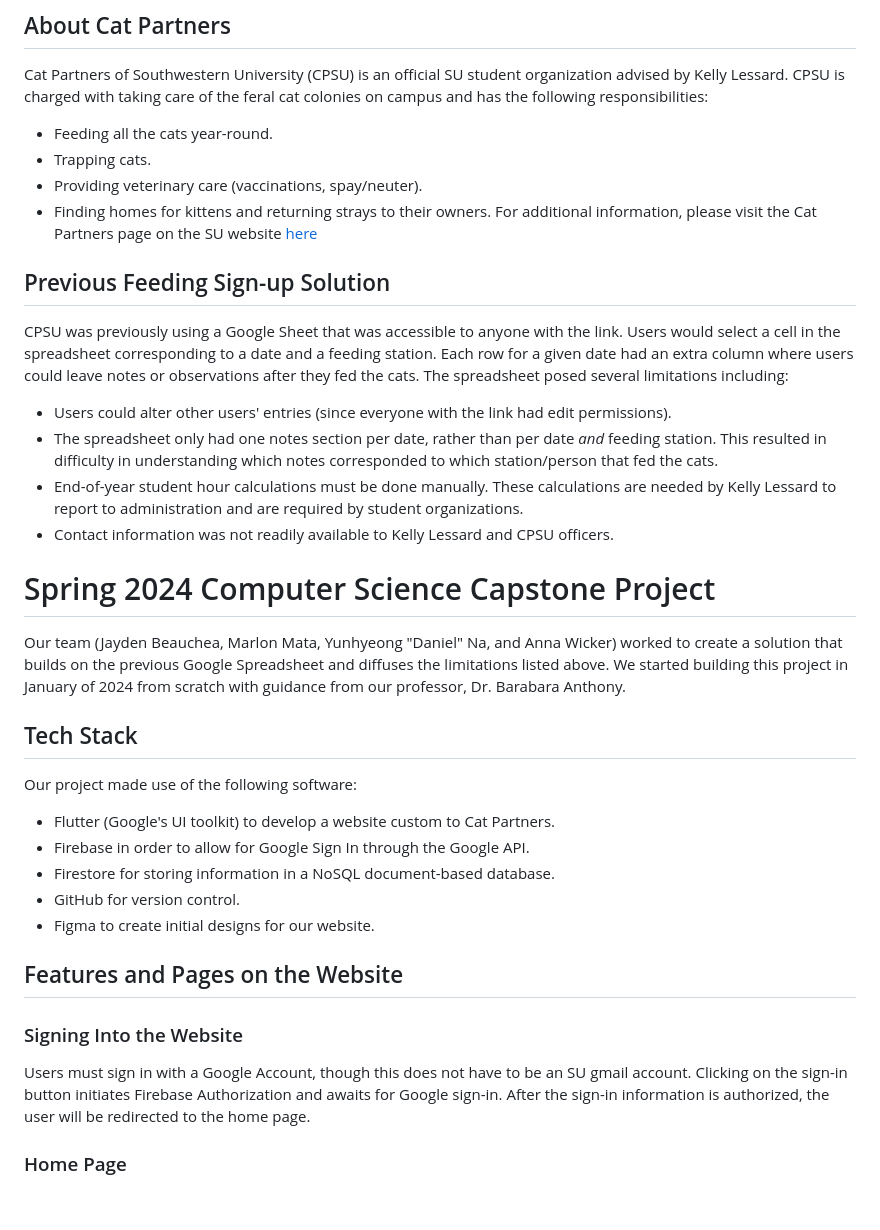
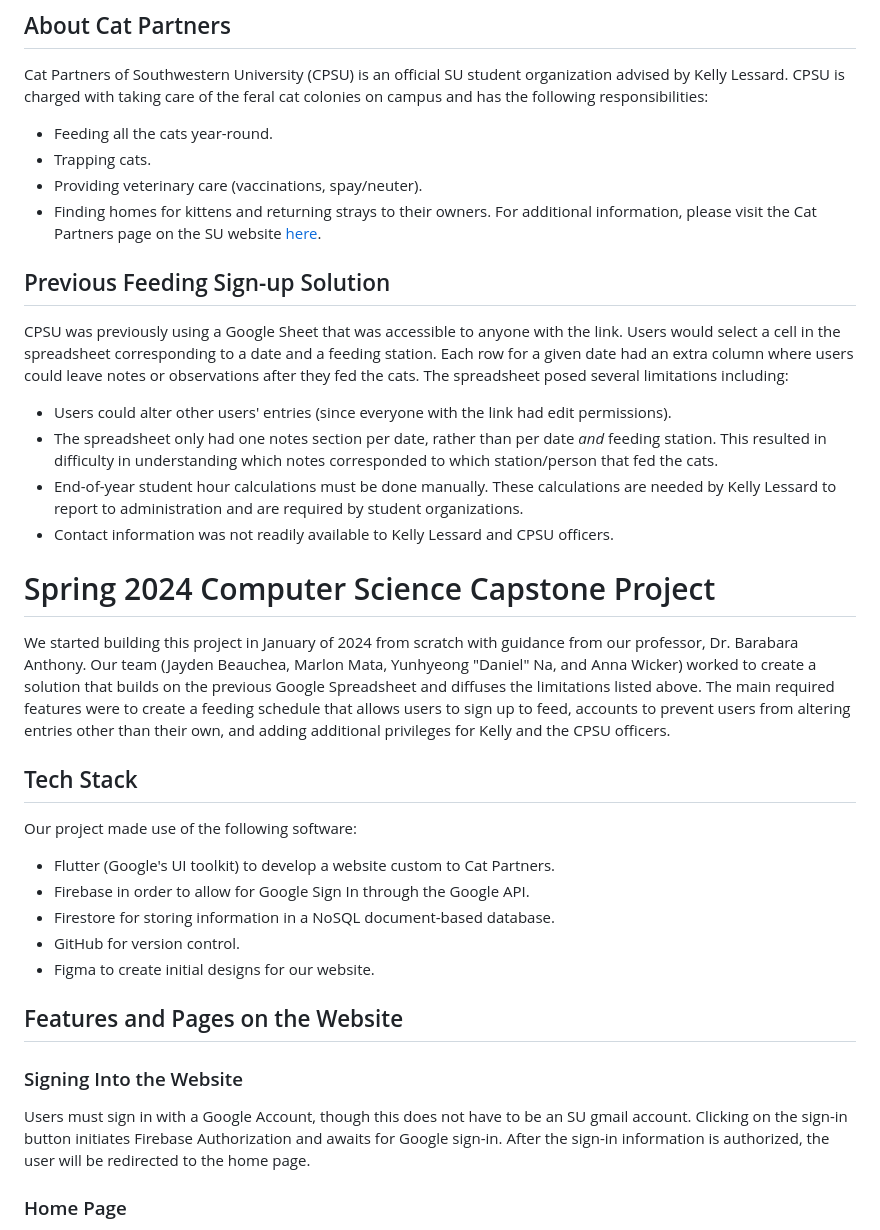
Before and after one commit to annazwicker/cat-partners, a Markdown page: README.md, the part around one of its changes. Drawn GitHub-style; blank space fills up the shorter version.

```diff
--- a/README.md
+++ b/README.md
@@ -5,15 +5,18 @@ Cat Partners of Southwestern University (CPSU) is an official SU student organiz
 - Trapping cats.
 - Providing veterinary care (vaccinations, spay/neuter).
 - Finding homes for kittens and returning strays to their owners.
-For additional information, please visit the Cat Partners page on the SU website [here](https://www.southwestern.edu/life-at-southwestern/student-organizations/special-interest/cat-partners/)
+For additional information, please visit the Cat Partners page on the SU website [here](https://www.southwestern.edu/life-at-southwestern/student-organizations/special-interest/cat-partners/).
+
 ## Previous Feeding Sign-up Solution
 CPSU was previously using a Google Sheet that was accessible to anyone with the link.  Users would select a cell in the spreadsheet corresponding to a date and a feeding station.  Each row for a given date had an extra column where users could leave notes or observations after they fed the cats.  The spreadsheet posed several limitations including:
 - Users could alter other users' entries (since everyone with the link had edit permissions).
 - The spreadsheet only had one notes section per date, rather than per date _and_ feeding station.  This resulted in difficulty in understanding which notes corresponded to which station/person that fed the cats.
 - End-of-year student hour calculations must be done manually.  These calculations are needed by Kelly Lessard to report to administration and are required by student organizations.
 - Contact information was not readily available to Kelly Lessard and CPSU officers.
+
 # Spring 2024 Computer Science Capstone Project
-Our team (Jayden Beauchea, Marlon Mata, Yunhyeong "Daniel" Na, and Anna Wicker) worked to create a solution that builds on the previous Google Spreadsheet and diffuses the limitations listed above.  We started building this project in January of 2024 from scratch with guidance from our professor, Dr. Barabara Anthony.
+We started building this project in January of 2024 from scratch with guidance from our professor, Dr. Barabara Anthony.  Our team (Jayden Beauchea, Marlon Mata, Yunhyeong "Daniel" Na, and Anna Wicker) worked to create a solution that builds on the previous Google Spreadsheet and diffuses the limitations listed above.  The main required features were to create a feeding schedule that allows users to sign up to feed, accounts to prevent users from altering entries other than their own, and adding additional privileges for Kelly and the CPSU officers.
+
 ## Tech Stack
 Our project made use of the following software:
 - Flutter (Google's UI toolkit) to develop a website custom to Cat Partners.
@@ -21,9 +24,11 @@ Our project made use of the following software:
 - Firestore for storing information in a NoSQL document-based database.
 - GitHub for version control.
 - Figma to create initial designs for our website.
+
 ## Features and Pages on the Website
 ### Signing Into the Website
 Users must sign in with a Google Account, though this does not have to be an SU gmail account.  Clicking on the sign-in button initiates Firebase Authorization and awaits for Google sign-in.  After the sign-in information is authorized, the user will be redirected to the home page.
+
 ### Home Page
 The home page is the default page users will be directed to upon logging in.  As of May 2024, this page contains three main features:
 - A notification box displaying the stations for the current day and following day that don't have anyone signed up to feed.
```
Also changed, not shown: other parts of README.md (+29 -2 lines).
